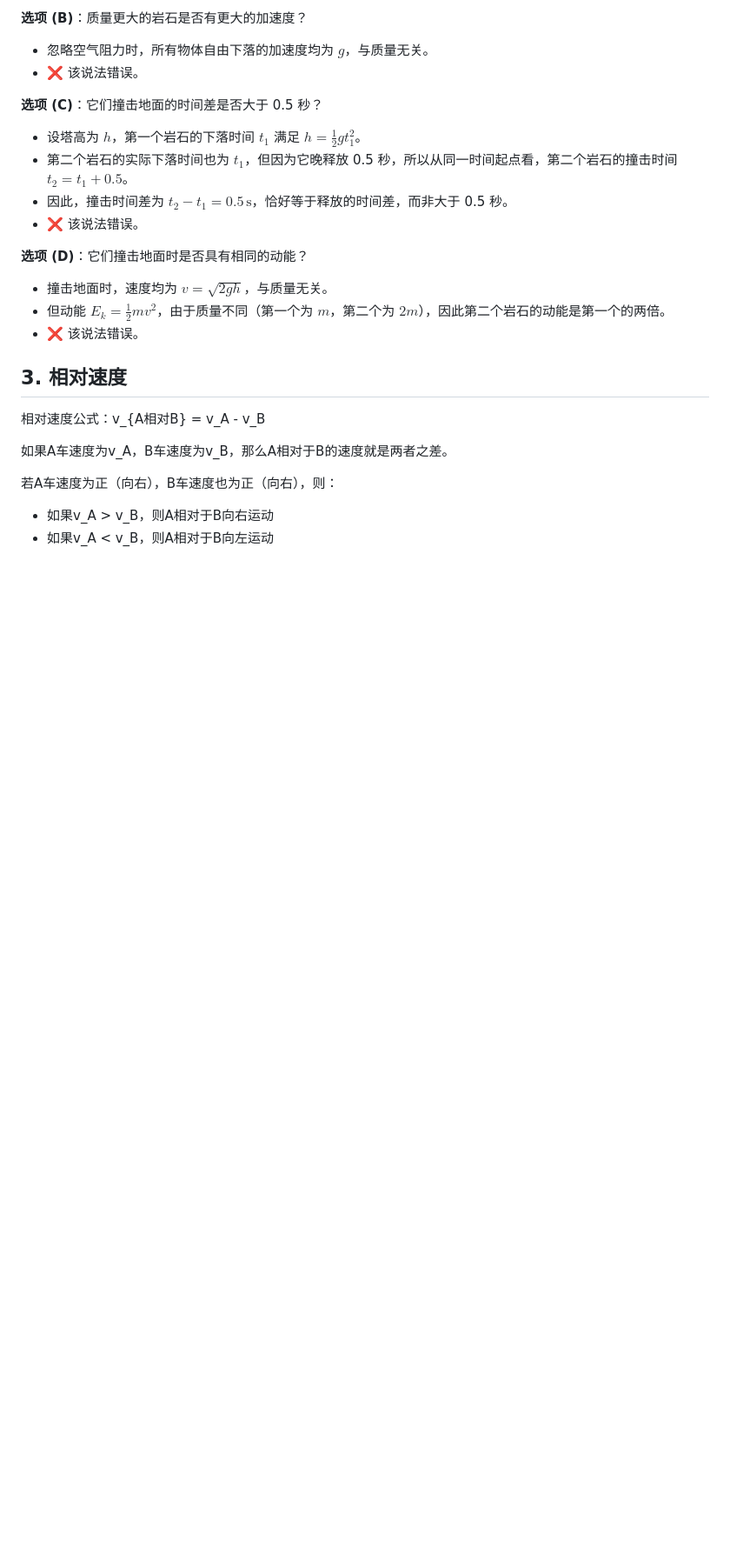
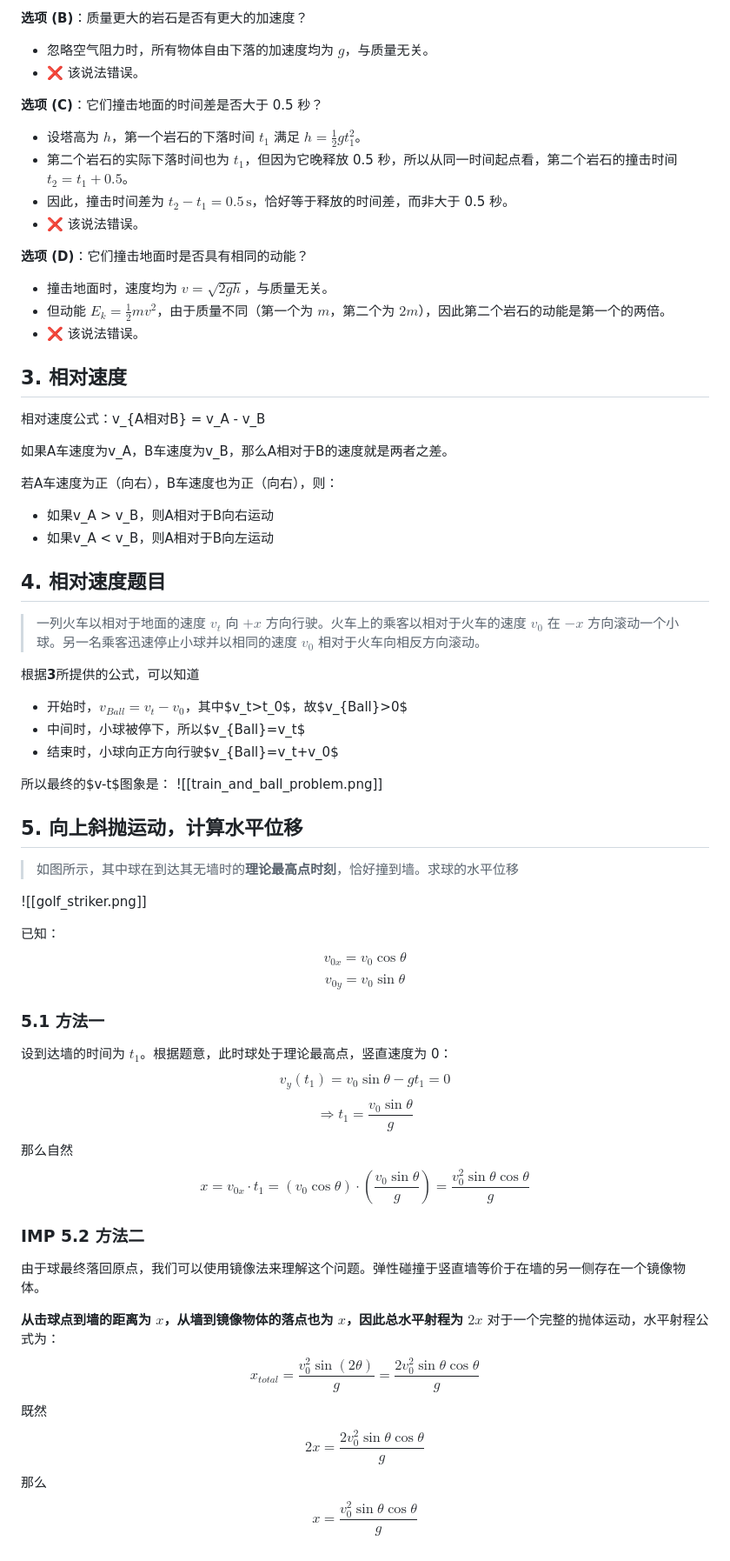
Before and after one commit to xieguaiwu/Notes, a Markdown page: Physics-1/Basic Motion Problems.md, the part around the change. Shown at 87% size. GitHub-like rendering; blank space fills up the shorter version.

```diff
--- a/Physics-1/Basic Motion Problems.md
+++ b/Physics-1/Basic Motion Problems.md
@@ -63,3 +63,41 @@ modified:
 若A车速度为正（向右），B车速度也为正（向右），则：
 - 如果v_A > v_B，则A相对于B向右运动
 - 如果v_A < v_B，则A相对于B向左运动
+
+## 4. 相对速度题目
+>一列火车以相对于地面的速度 $v_t$ 向 $+x$ 方向行驶。火车上的乘客以相对于火车的速度 $v_0$ 在 $-x$ 方向滚动一个小球。另一名乘客迅速停止小球并以相同的速度 $v_0$ 相对于火车向相反方向滚动。
+
+根据**3**所提供的公式，可以知道
+- 开始时，$v_{Ball}=v_t-v_0$，其中$v_t>t_0$，故$v_{Ball}>0$
+- 中间时，小球被停下，所以$v_{Ball}=v_t$
+- 结束时，小球向正方向行驶$v_{Ball}=v_t+v_0$
+
+所以最终的$v-t$图象是：
+![[train_and_ball_problem.png]]
+
+## 5. 向上斜抛运动，计算水平位移
+>如图所示，其中球在到达其无墙时的**理论最高点时刻**，恰好撞到墙。求球的水平位移
+
+![[golf_striker.png]]
+
+已知：
+$$v_{0x} = v_0 \cos\theta$$
+$$v_{0y} = v_0 \sin\theta$$
+
+### 5.1 方法一
+设到达墙的时间为 $t_1$。根据题意，此时球处于理论最高点，竖直速度为 0：
+$$v_y(t_1) = v_0\sin\theta - g t_1 = 0 $$
+$$\Rightarrow t_1 = \frac{v_0 \sin\theta}{g}$$
+那么自然
+$$x = v_{0x} \cdot t_1 = (v_0 \cos\theta) \cdot \left(\frac{v_0 \sin\theta}{g}\right) = \frac{v_0^2 \sin\theta \cos\theta}{g}$$
+
+### IMP 5.2 方法二
+由于球最终落回原点，我们可以使用镜像法来理解这个问题。弹性碰撞于竖直墙等价于在墙的另一侧存在一个镜像物体。
+
+**从击球点到墙的距离为 $x$，从墙到镜像物体的落点也为 $x$，因此总水平射程为 $2x$**
+对于一个完整的抛体运动，水平射程公式为：
+$$x_{total} = \frac{v_0^2 \sin(2\theta)}{g} = \frac{2v_0^2 \sin\theta \cos\theta}{g}$$
+既然
+$$2x = \frac{2v_0^2 \sin\theta \cos\theta}{g}$$
+那么
+$$x = \frac{v_0^2 \sin\theta \cos\theta}{g}$$
```
